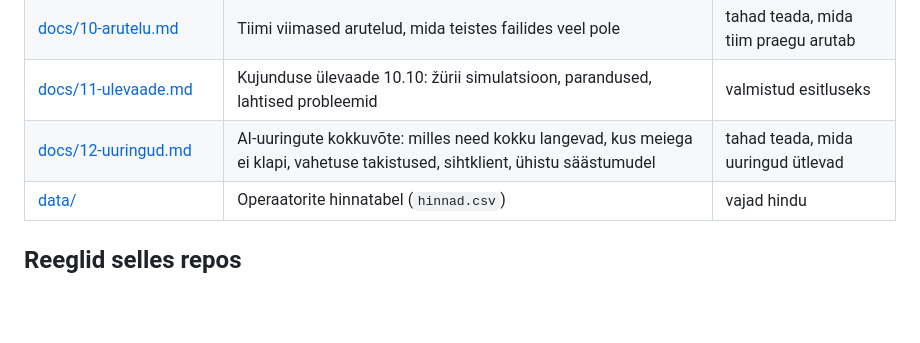
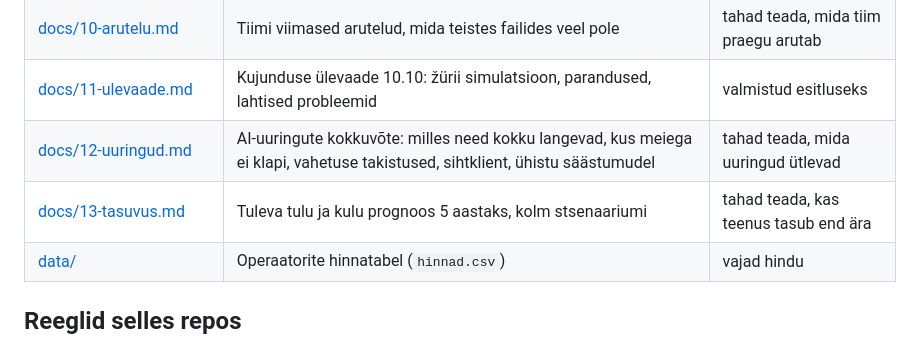
Before and after one commit to ulaurson/tuleva-kogum, a Markdown page: README.md, the part around the change. Rendered like a GitHub page; blank space fills up the shorter version.

Commit message:
Tasuvusprognoos: Tuleva tulu ja kulu 5 aastaks
Co-Authored-By: Claude Opus 5.5 <noreply@anthropic.com>

```diff
--- a/README.md
+++ b/README.md
@@ -24,6 +24,7 @@
 | [docs/10-arutelu.md](docs/10-arutelu.md) | Tiimi viimased arutelud, mida teistes failides veel pole | tahad teada, mida tiim praegu arutab |
 | [docs/11-ulevaade.md](docs/11-ulevaade.md) | Kujunduse ülevaade 10.10: žürii simulatsioon, parandused, lahtised probleemid | valmistud esitluseks |
 | [docs/12-uuringud.md](docs/12-uuringud.md) | AI-uuringute kokkuvõte: milles need kokku langevad, kus meiega ei klapi, vahetuse takistused, sihtklient, ühistu säästumudel | tahad teada, mida uuringud ütlevad |
+| [docs/13-tasuvus.md](docs/13-tasuvus.md) | Tuleva tulu ja kulu prognoos 5 aastaks, kolm stsenaariumi | tahad teada, kas teenus tasub end ära |
 | [data/](data/) | Operaatorite hinnatabel (`hinnad.csv`) | vajad hindu |
 
 ## Reeglid selles repos
```
Also changed, not shown: docs/13-tasuvus.md (added, +54 -0 lines).
